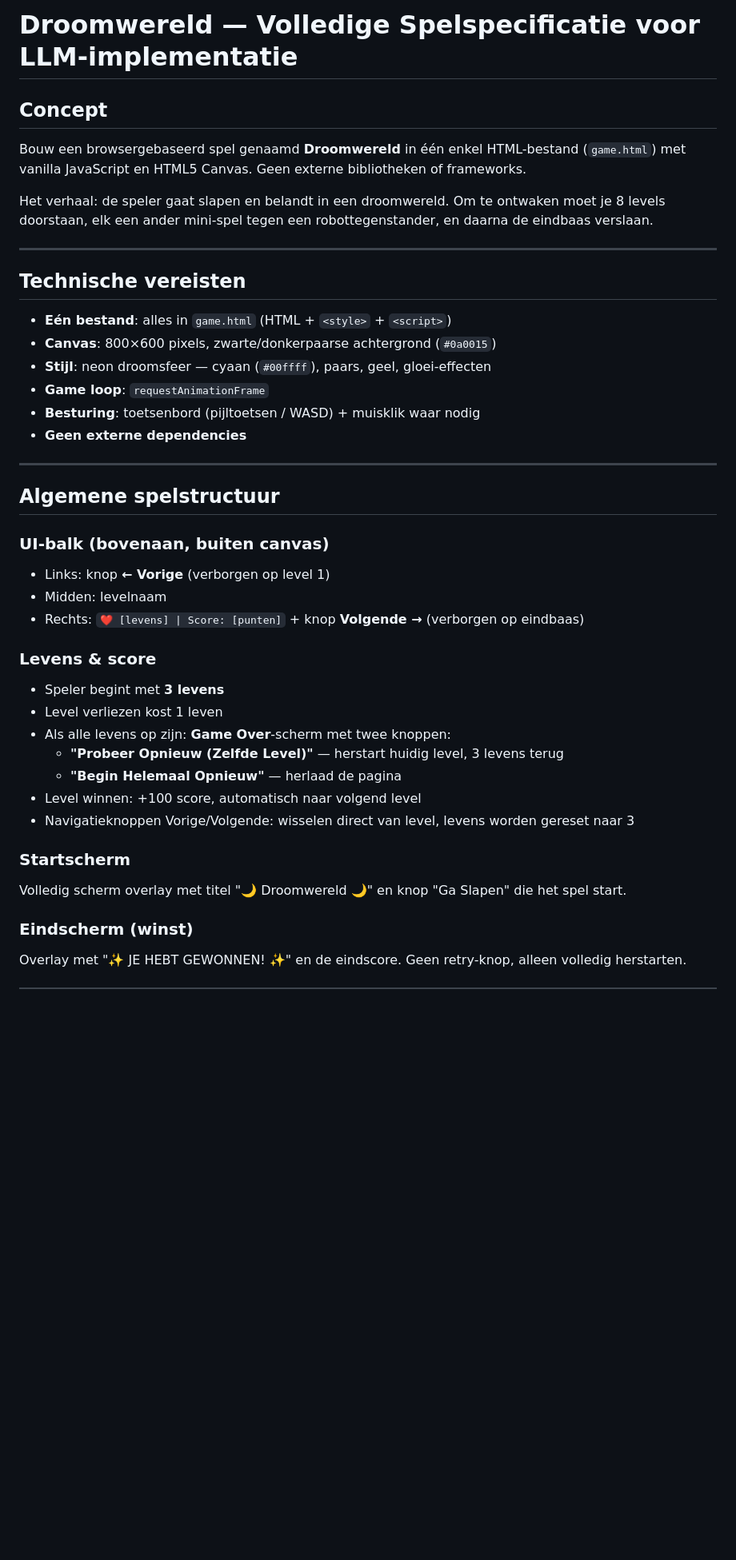
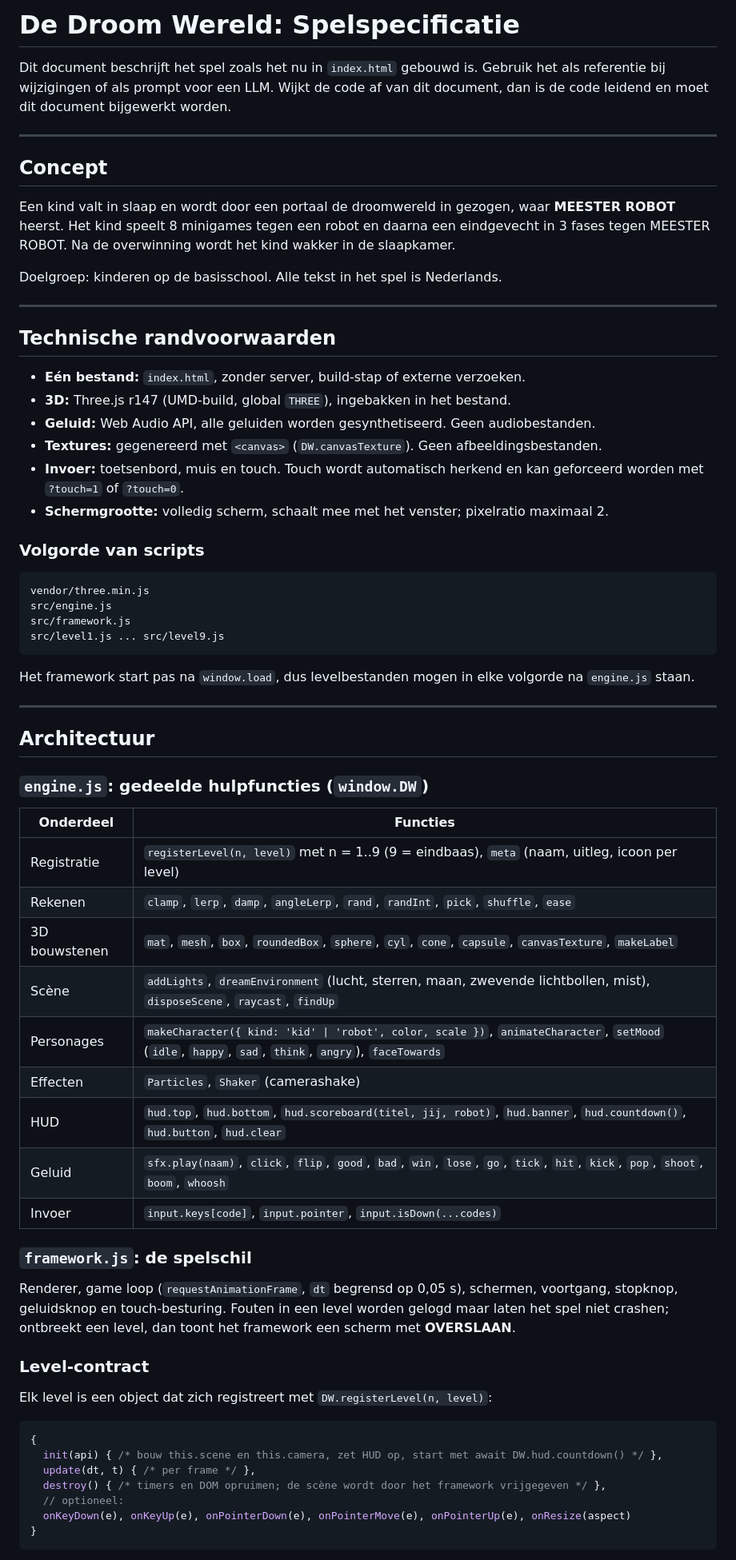
Before and after one commit to Alitemu/droomwereld, a Markdown page: GAME_PROMPT.md, the part around one of its changes. Shown at 80% size. GitHub-like rendering; blank space fills up the shorter version.

````diff
--- a/GAME_PROMPT.md
+++ b/GAME_PROMPT.md
@@ -1,42 +1,70 @@
-# Droomwereld — Volledige Spelspecificatie voor LLM-implementatie
+# De Droom Wereld: Spelspecificatie
+
+Dit document beschrijft het spel zoals het nu in `index.html` gebouwd is. Gebruik het als referentie bij wijzigingen of als prompt voor een LLM. Wijkt de code af van dit document, dan is de code leidend en moet dit document bijgewerkt worden.
+
+---
 
 ## Concept
 
-Bouw een browsergebaseerd spel genaamd **Droomwereld** in één enkel HTML-bestand (`game.html`) met vanilla JavaScript en HTML5 Canvas. Geen externe bibliotheken of frameworks.
+Een kind valt in slaap en wordt door een portaal de droomwereld in gezogen, waar **MEESTER ROBOT** heerst. Het kind speelt 8 minigames tegen een robot en daarna een eindgevecht in 3 fases tegen MEESTER ROBOT. Na de overwinning wordt het kind wakker in de slaapkamer.
 
-Het verhaal: de speler gaat slapen en belandt in een droomwereld. Om te ontwaken moet je 8 levels doorstaan, elk een ander mini-spel tegen een robottegenstander, en daarna de eindbaas verslaan.
+Doelgroep: kinderen op de basisschool. Alle tekst in het spel is Nederlands.
 
 ---
 
-## Technische vereisten
+## Technische randvoorwaarden
 
-- **Eén bestand**: alles in `game.html` (HTML + `<style>` + `<script>`)
-- **Canvas**: 800×600 pixels, zwarte/donkerpaarse achtergrond (`#0a0015`)
-- **Stijl**: neon droomsfeer — cyaan (`#00ffff`), paars, geel, gloei-effecten
-- **Game loop**: `requestAnimationFrame`
-- **Besturing**: toetsenbord (pijltoetsen / WASD) + muisklik waar nodig
-- **Geen externe dependencies**
+* **Eén bestand:** `index.html`, zonder server, build-stap of externe verzoeken.
+* **3D:** Three.js r147 (UMD-build, global `THREE`), ingebakken in het bestand.
+* **Geluid:** Web Audio API, alle geluiden worden gesynthetiseerd. Geen audiobestanden.
+* **Textures:** gegenereerd met `<canvas>` (`DW.canvasTexture`). Geen afbeeldingsbestanden.
+* **Invoer:** toetsenbord, muis en touch. Touch wordt automatisch herkend en kan geforceerd worden met `?touch=1` of `?touch=0`.
+* **Schermgrootte:** volledig scherm, schaalt mee met het venster; pixelratio maximaal 2.
+
+### Volgorde van scripts
+
+```
+vendor/three.min.js
+src/engine.js
+src/framework.js
+src/level1.js ... src/level9.js
+```
+
+Het framework start pas na `window.load`, dus levelbestanden mogen in elke volgorde na `engine.js` staan.
 
 ---
 
-## Algemene spelstructuur
+## Architectuur
 
-### UI-balk (bovenaan, buiten canvas)
-- Links: knop **← Vorige** (verborgen op level 1)
-- Midden: levelnaam
-- Rechts: `❤️ [levens] | Score: [punten]` + knop **Volgende →** (verborgen op eindbaas)
+### `engine.js`: gedeelde hulpfuncties (`window.DW`)
 
-### Levens & score
-- Speler begint met **3 levens**
-- Level verliezen kost 1 leven
-- Als alle levens op zijn: **Game Over**-scherm met twee knoppen:
-  - **"Probeer Opnieuw (Zelfde Level)"** — herstart huidig level, 3 levens terug
-  - **"Begin Helemaal Opnieuw"** — herlaad de pagina
-- Level winnen: +100 score, automatisch naar volgend level
-- Navigatieknoppen Vorige/Volgende: wisselen direct van level, levens worden gereset naar 3
+| Onderdeel | Functies |
+|---|---|
+| Registratie | `registerLevel(n, level)` met n = 1..9 (9 = eindbaas), `meta` (naam, uitleg, icoon per level) |
+| Rekenen | `clamp`, `lerp`, `damp`, `angleLerp`, `rand`, `randInt`, `pick`, `shuffle`, `ease` |
+| 3D bouwstenen | `mat`, `mesh`, `box`, `roundedBox`, `sphere`, `cyl`, `cone`, `capsule`, `canvasTexture`, `makeLabel` |
+| Scène | `addLights`, `dreamEnvironment` (lucht, sterren, maan, zwevende lichtbollen, mist), `disposeScene`, `raycast`, `findUp` |
+| Personages | `makeCharacter({ kind: 'kid' \| 'robot', color, scale })`, `animateCharacter`, `setMood` (`idle`, `happy`, `sad`, `think`, `angry`), `faceTowards` |
+| Effecten | `Particles`, `Shaker` (camerashake) |
+| HUD | `hud.top`, `hud.bottom`, `hud.scoreboard(titel, jij, robot)`, `hud.banner`, `hud.countdown()`, `hud.button`, `hud.clear` |
+| Geluid | `sfx.play(naam)`, `click`, `flip`, `good`, `bad`, `win`, `lose`, `go`, `tick`, `hit`, `kick`, `pop`, `shoot`, `boom`, `whoosh` |
+| Invoer | `input.keys[code]`, `input.pointer`, `input.isDown(...codes)` |
 
-### Startscherm
-Volledig scherm overlay met titel "🌙 Droomwereld 🌙" en knop "Ga Slapen" die het spel start.
+### `framework.js`: de spelschil
 
-### Eindscherm (winst)
-Overlay met "✨ JE HEBT GEWONNEN! ✨" en de eindscore. Geen retry-knop, alleen volledig herstarten.
+Renderer, game loop (`requestAnimationFrame`, `dt` begrensd op 0,05 s), schermen, voortgang, stopknop, geluidsknop en touch-besturing. Fouten in een level worden gelogd maar laten het spel niet crashen; ontbreekt een level, dan toont het framework een scherm met **OVERSLAAN**.
+
+### Level-contract
+
+Elk level is een object dat zich registreert met `DW.registerLevel(n, level)`:
+
+```js
+{
+  init(api) { /* bouw this.scene en this.camera, zet HUD op, start met await DW.hud.countdown() */ },
+  update(dt, t) { /* per frame */ },
+  destroy() { /* timers en DOM opruimen; de scène wordt door het framework vrijgegeven */ },
+  // optioneel:
+  onKeyDown(e), onKeyUp(e), onPointerDown(e), onPointerMove(e), onPointerUp(e), onResize(aspect)
+}
+```
+
````
Also changed, not shown: other parts of GAME_PROMPT.md (+109 -224 lines), README.md (+80 -53 lines).
